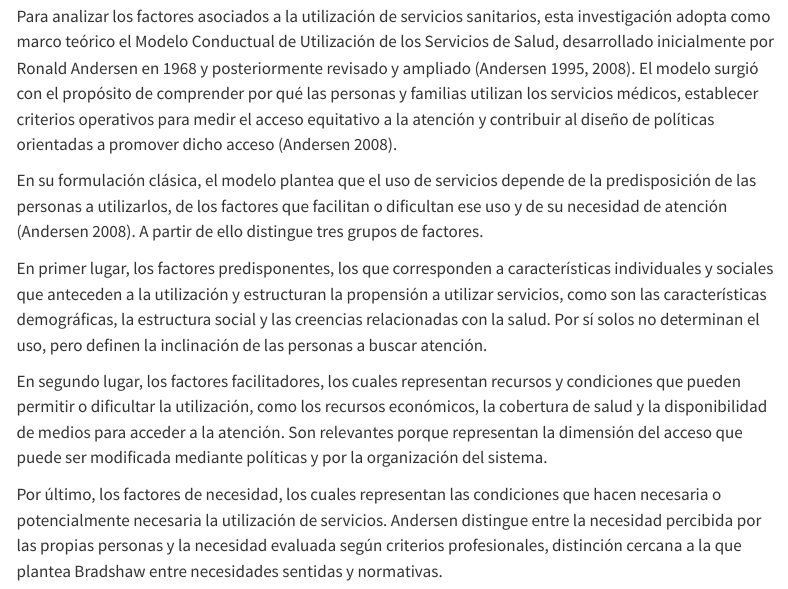
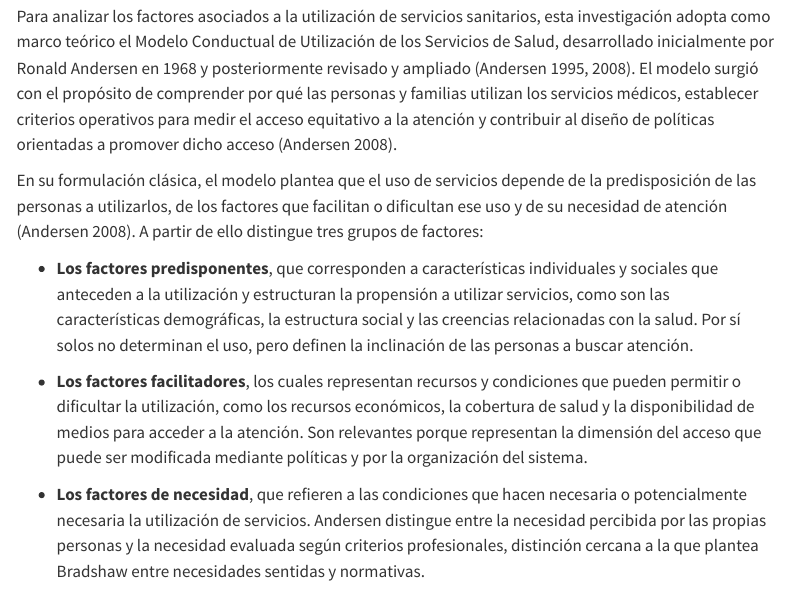
Before and after one commit to Amalia270/Tesis, a Quarto document (02-antecedentes-conceptuales.qmd): the page in a window 1100 px wide, from 4730 px down. Rendered offline with R 4.5, knitr and Pandoc in place of Quarto, with nearby package versions; menus at the side of the page are left out.

Commit message:
edicion de factores andersen

```diff
--- a/02-antecedentes-conceptuales.qmd
+++ b/02-antecedentes-conceptuales.qmd
@@ -65,13 +65,13 @@ Con todo lo anterior, la utilización está moldeada simultáneamente por la ofe
 
 Para analizar los factores asociados a la utilización de servicios sanitarios, esta investigación adopta como marco teórico el Modelo Conductual de Utilización de los Servicios de Salud, desarrollado inicialmente por Ronald Andersen en 1968 y posteriormente revisado y ampliado [@andersen_revisiting_1995; @andersen_national_2008]. El modelo surgió con el propósito de comprender por qué las personas y familias utilizan los servicios médicos, establecer criterios operativos para medir el acceso equitativo a la atención y contribuir al diseño de políticas orientadas a promover dicho acceso [@andersen_national_2008].
 
-En su formulación clásica, el modelo plantea que el uso de servicios depende de la predisposición de las personas a utilizarlos, de los factores que facilitan o dificultan ese uso y de su necesidad de atención [@andersen_national_2008]. A partir de ello distingue tres grupos de factores.
+En su formulación clásica, el modelo plantea que el uso de servicios depende de la predisposición de las personas a utilizarlos, de los factores que facilitan o dificultan ese uso y de su necesidad de atención [@andersen_national_2008]. A partir de ello distingue tres grupos de factores:
 
-En primer lugar, los factores predisponentes, los que corresponden a características individuales y sociales que anteceden a la utilización y estructuran la propensión a utilizar servicios, como son las características demográficas, la estructura social y las creencias relacionadas con la salud. Por sí solos no determinan el uso, pero definen la inclinación de las personas a buscar atención.
+- **Los factores predisponentes**, que corresponden a características individuales y sociales que anteceden a la utilización y estructuran la propensión a utilizar servicios, como son las características demográficas, la estructura social y las creencias relacionadas con la salud. Por sí solos no determinan el uso, pero definen la inclinación de las personas a buscar atención.
 
-En segundo lugar, los factores facilitadores, los cuales representan recursos y condiciones que pueden permitir o dificultar la utilización, como los recursos económicos, la cobertura de salud y la disponibilidad de medios para acceder a la atención. Son relevantes porque representan la dimensión del acceso que puede ser modificada mediante políticas y por la organización del sistema.
+- **Los factores facilitadores**, los cuales representan recursos y condiciones que pueden permitir o dificultar la utilización, como los recursos económicos, la cobertura de salud y la disponibilidad de medios para acceder a la atención. Son relevantes porque representan la dimensión del acceso que puede ser modificada mediante políticas y por la organización del sistema.
 
-Por último, los factores de necesidad, los cuales representan las condiciones que hacen necesaria o potencialmente necesaria la utilización de servicios. Andersen distingue entre la necesidad percibida por las propias personas y la necesidad evaluada según criterios profesionales, distinción cercana a la que plantea Bradshaw entre necesidades sentidas y normativas.
+- **Los factores de necesidad**, que refieren a las condiciones que hacen necesaria o potencialmente necesaria la utilización de servicios. Andersen distingue entre la necesidad percibida por las propias personas y la necesidad evaluada según criterios profesionales, distinción cercana a la que plantea Bradshaw entre necesidades sentidas y normativas.
 
 Estos tres grupos no operan al mismo nivel. En el modelo, los factores predisponentes anteceden a los demás, los facilitadores habilitan o restringen que la predisposición se concrete en uso, y la necesidad constituye el determinante más próximo de la utilización [@travassos_uma_2004]. Para esta investigación, esto implica que la edad, al ser una característica predisponente, puede relacionarse con la utilización tanto por las necesidades de salud que acompañan al envejecimiento como por características individuales y sociales.
 
```
